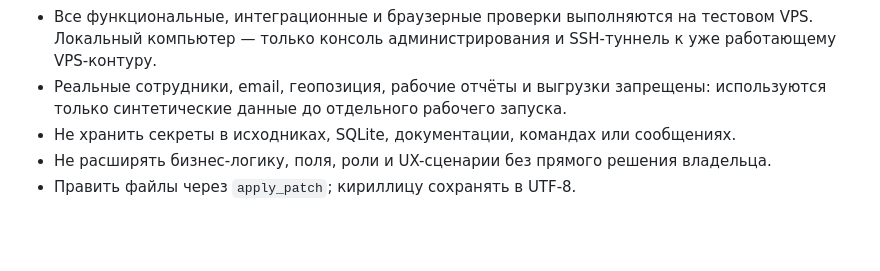
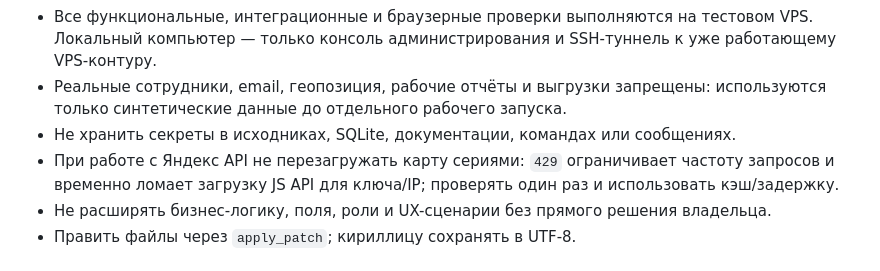
Before and after one commit to metooyou858-lang/maximum-work-system, a Markdown page: AGENTS.md, the part around the change. Rendered like a GitHub page; blank space fills up the shorter version.

Commit message:
Зафиксировать ограничение частоты Яндекс API

```diff
--- a/AGENTS.md
+++ b/AGENTS.md
@@ -9,6 +9,7 @@
 - Все функциональные, интеграционные и браузерные проверки выполняются на тестовом VPS. Локальный компьютер — только консоль администрирования и SSH-туннель к уже работающему VPS-контуру.
 - Реальные сотрудники, email, геопозиция, рабочие отчёты и выгрузки запрещены: используются только синтетические данные до отдельного рабочего запуска.
 - Не хранить секреты в исходниках, SQLite, документации, командах или сообщениях.
+- При работе с Яндекс API не перезагружать карту сериями: `429` ограничивает частоту запросов и временно ломает загрузку JS API для ключа/IP; проверять один раз и использовать кэш/задержку.
 - Не расширять бизнес-логику, поля, роли и UX-сценарии без прямого решения владельца.
 - Править файлы через `apply_patch`; кириллицу сохранять в UTF-8.
 
```
Also changed, not shown: docs/ACTIVE_ISSUES.md (+2 -2 lines).
